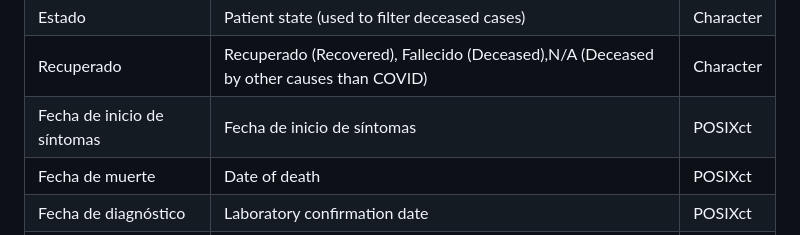
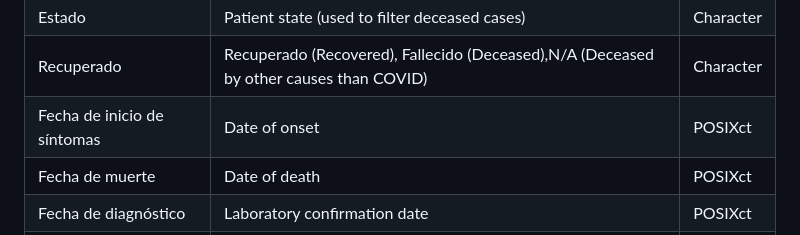
Before and after one commit to TRACE-LAC/pet-epi-notebooks, a Markdown page: README.md, the part around the change. Drawn GitHub-style.

```diff
--- a/README.md
+++ b/README.md
@@ -43,7 +43,7 @@ some variables of interests in the updated dataset:
 |Sexo                     |Sex                                                    |Character|
 |Estado                   |Patient state (used to filter deceased cases)          |Character|
 |Recuperado               |Recuperado (Recovered), Fallecido (Deceased),N/A (Deceased by other causes than COVID)                                                                            |Character|
-|Fecha de inicio de síntomas|Fecha de inicio de síntomas                          |POSIXct  |
+|Fecha de inicio de síntomas|Date of onset                          |POSIXct  |
 |Fecha de muerte          |Date of death                                          |POSIXct  |
 |Fecha de diagnóstico     |Laboratory confirmation date                           |POSIXct  |
 |Fecha de recuperación    |Date of recovery                                       |POSIXct  |
```
